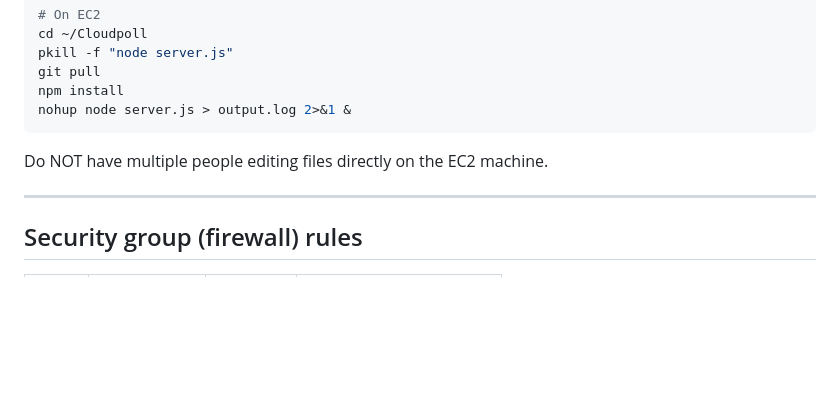
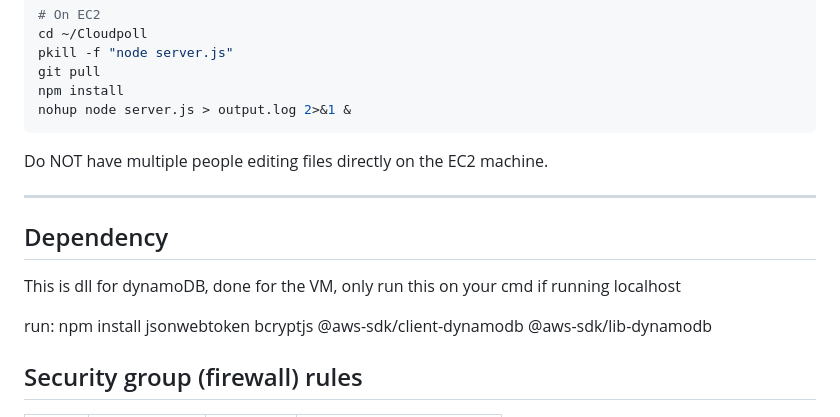
Before and after one commit to RaphaelFong/Cloudpoll, a Markdown page: README.md, the part around the change. Drawn GitHub-style; blank space fills up the shorter version.

```diff
--- a/README.md
+++ b/README.md
@@ -117,6 +117,12 @@ Do NOT have multiple people editing files directly on the EC2 machine.
 
 ---
 
+## Dependency
+This is dll for dynamoDB, done for the VM, only run this on your cmd if running localhost
+
+run:
+npm install jsonwebtoken bcryptjs @aws-sdk/client-dynamodb @aws-sdk/lib-dynamodb
+
 ## Security group (firewall) rules
 
 | Port | Type       | Source    | Purpose                    |
```
